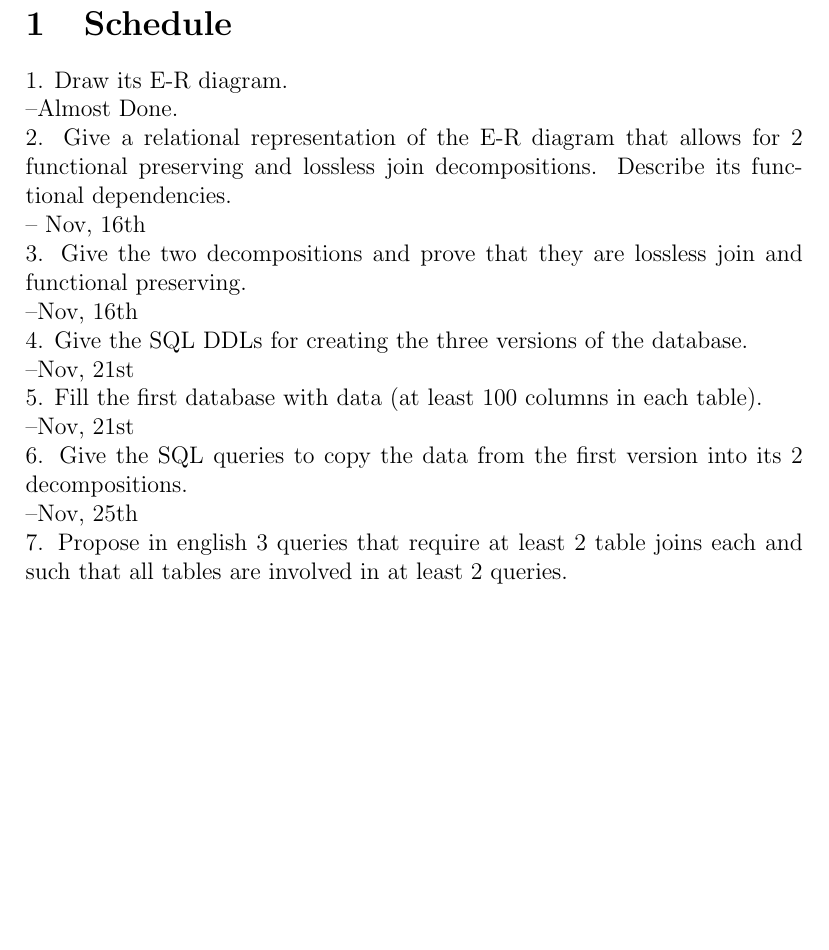
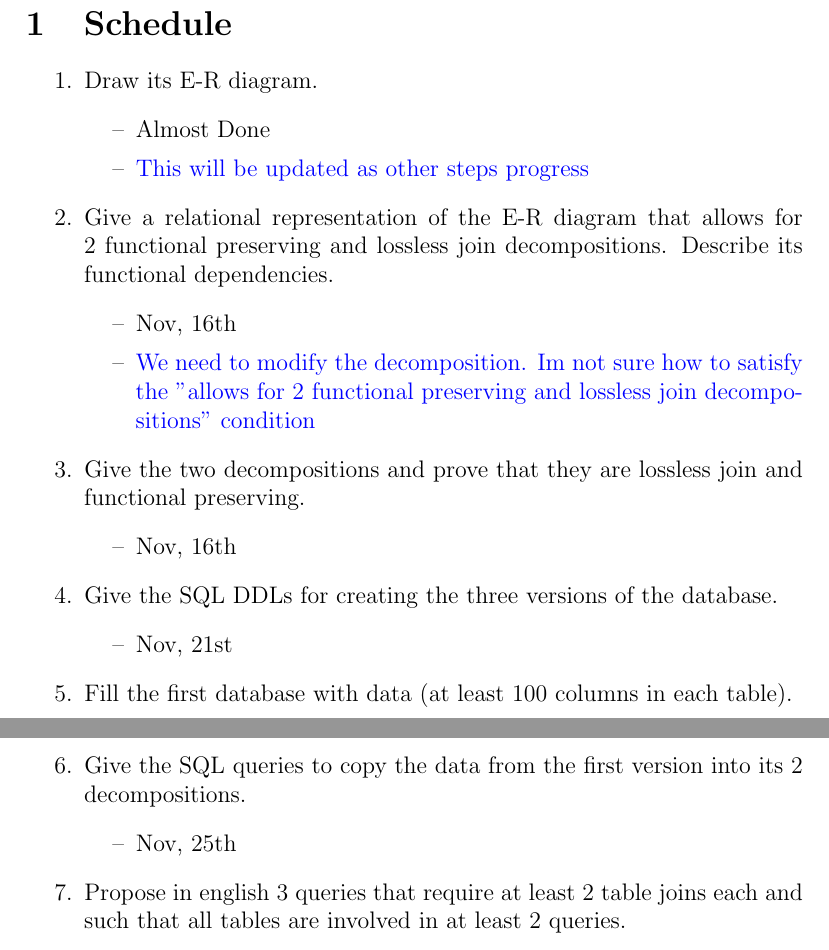
Before and after one commit to hlj1010/db_systems_project, a LaTeX document (docs/0. Resources/Schedule and Special Note.tex): part of page 1 of 2 before the commit and two parts of pages 1 and 2 of 2 after it, the two joined at a grey line, cut so that both start at the same text, the shorter picture padded with empty space. Compiled offline with pdfLaTeX.

Commit message:
some changes to the schedule
1. I changed the list to be a more conventional latex type list. Not sure if this was neccessary
2. Any comments I add will be in blue so its easier to differentiate.

```diff
--- a/docs/0. Resources/Schedule and Special Note.tex
+++ b/docs/0. Resources/Schedule and Special Note.tex
@@ -6,17 +7,3 @@
 
 \section{Schedule}
 
-1. Draw its E-R diagram.\\
-	--Almost Done.\\
-2. Give a relational representation of the E-R diagram that allows for 2 functional preserving and lossless join decompositions. Describe its functional dependencies.\\
-	-- Nov, 16th\\
-3. Give the two decompositions and prove that they are lossless join and functional preserving.\\
-	--Nov, 16th\\
-4. Give the SQL DDLs for creating the three versions of the database.\\
-	--Nov, 21st\\
-5. Fill the first database with data (at least 100 columns in each table).\\
-	--Nov, 21st\\
-6. Give the SQL queries to copy the data from the first version into its 2 decompositions.\\
-	--Nov, 25th\\
-7. Propose in english 3 queries that require at least 2 table joins each and such that all tables are involved in at least 2 queries.\\
-	--Nov, 25th\\
@@ -27,0 +11,29 @@
+\begin{enumerate}
+	\item Draw its E-R diagram.
+	\begin{itemize}
+		\item Almost Done
+		\item {\color{blue} This will be updated as other steps progress}
+	\end{itemize}
+	\item Give a relational representation of the E-R diagram that allows for 2 functional preserving and lossless join decompositions. Describe its functional dependencies.
+ \begin{itemize}
+		\item Nov, 16th
+		\item {\color{blue} We need to modify the decomposition. Im not sure how to satisfy the "allows for 2 functional preserving and lossless join decompositions" condition}
+	\end{itemize}
+	\item Give the two decompositions and prove that they are lossless join and functional preserving.
+	\begin{itemize}
+		\item Nov, 16th
+	\end{itemize}
+	\item Give the SQL DDLs for creating the three versions of the database.
+	\begin{itemize}
+		\item Nov, 21st
+	\end{itemize}
+	\item Fill the first database with data (at least 100 columns in each table).
+	\begin{itemize}
+		\item Nov, 21st
+	\end{itemize}
+	\item Give the SQL queries to copy the data from the first version into its 2 decompositions.
+	\begin{itemize}
+		\item Nov, 25th
+	\end{itemize}
+	\item Propose in english 3 queries that require at least 2 table joins each and such that all tables are involved in at least 2 queries.
+	\begin{itemize}
```
Also changed, not shown: docs/0. Resources/Schedule and Special Note.pdf, docs/0. Resources/Schedule and Special Note.tex (21 more changed lines), 6 other files.
